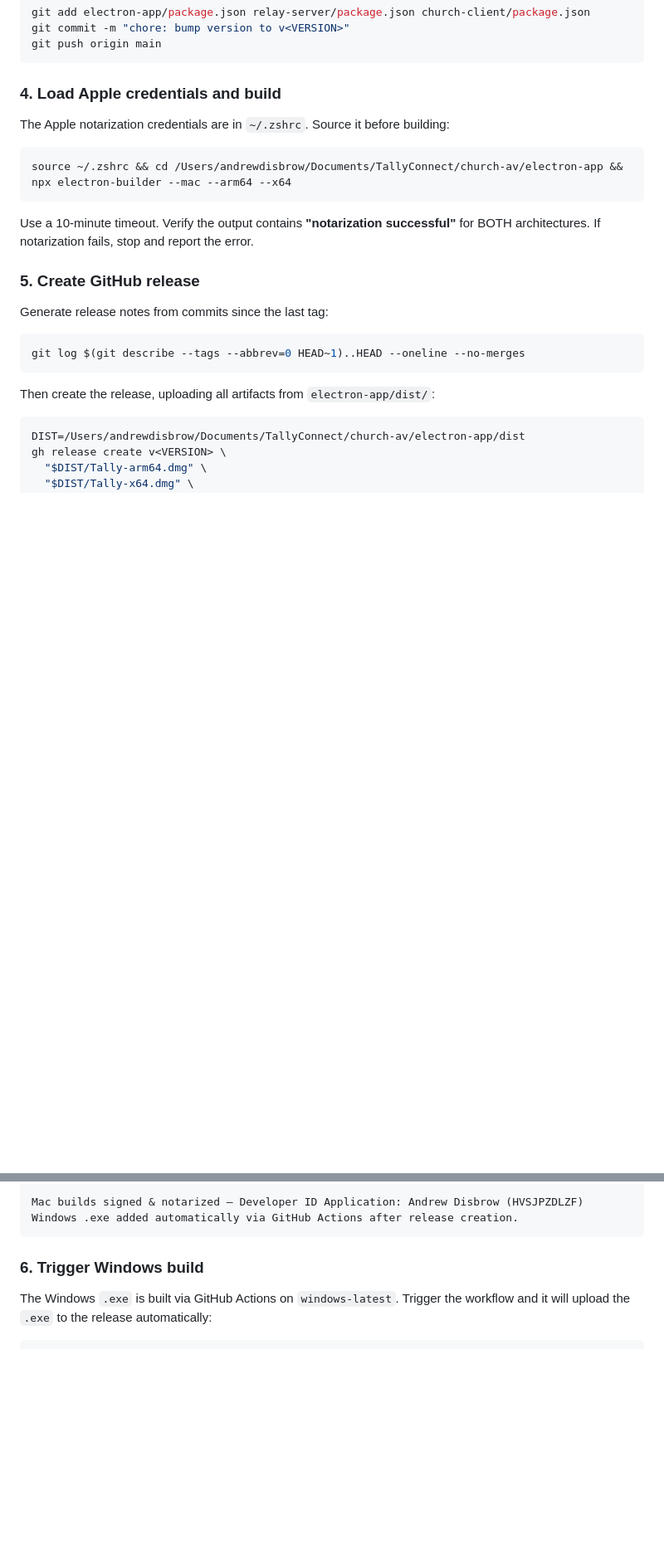
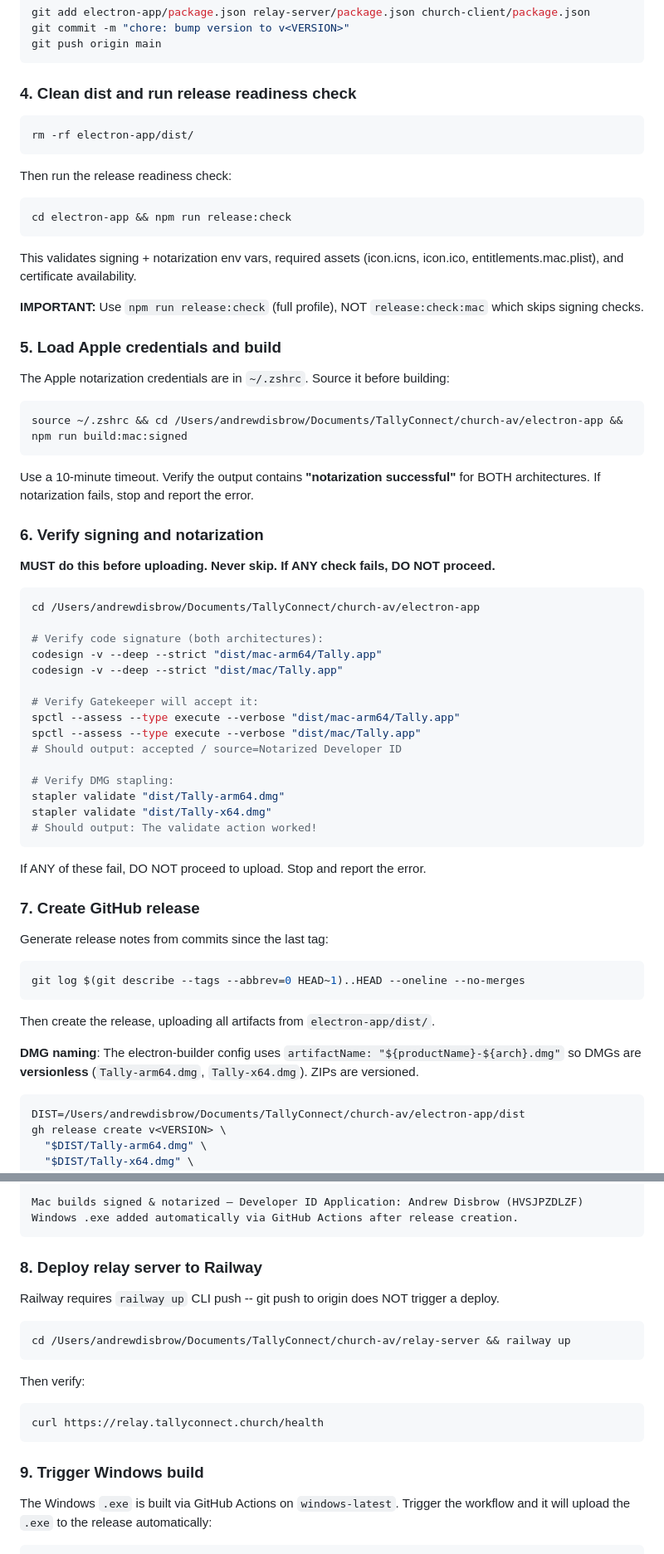
Before and after one commit to peterdisbrow/tally, a Markdown page: .claude/skills/build-release.md, 2 parts joined by grey strips. Shown at 83% size. Rendered like a GitHub page; blank space fills up the shorter version.

````diff
--- a/.claude/skills/build-release.md
+++ b/.claude/skills/build-release.md
@@ -34,17 +50,57 @@ git commit -m "chore: bump version to v<VERSION>"
 git push origin main
 ```
 
-### 4. Load Apple credentials and build
+### 4. Clean dist and run release readiness check
+
+```bash
+rm -rf electron-app/dist/
+```
+
+Then run the release readiness check:
+
+```bash
+cd electron-app && npm run release:check
+```
+
+This validates signing + notarization env vars, required assets (icon.icns, icon.ico, entitlements.mac.plist), and certificate availability.
+
+**IMPORTANT:** Use `npm run release:check` (full profile), NOT `release:check:mac` which skips signing checks.
+
+### 5. Load Apple credentials and build
 
 The Apple notarization credentials are in `~/.zshrc`. Source it before building:
 
 ```bash
-source ~/.zshrc && cd /Users/andrewdisbrow/Documents/TallyConnect/church-av/electron-app && npx electron-builder --mac --arm64 --x64
+source ~/.zshrc && cd /Users/andrewdisbrow/Documents/TallyConnect/church-av/electron-app && npm run build:mac:signed
 ```
 
 Use a 10-minute timeout. Verify the output contains **"notarization successful"** for BOTH architectures. If notarization fails, stop and report the error.
 
-### 5. Create GitHub release
+### 6. Verify signing and notarization
+
+**MUST do this before uploading. Never skip. If ANY check fails, DO NOT proceed.**
+
+```bash
+cd /Users/andrewdisbrow/Documents/TallyConnect/church-av/electron-app
+
+# Verify code signature (both architectures):
+codesign -v --deep --strict "dist/mac-arm64/Tally.app"
+codesign -v --deep --strict "dist/mac/Tally.app"
+
+# Verify Gatekeeper will accept it:
+spctl --assess --type execute --verbose "dist/mac-arm64/Tally.app"
+spctl --assess --type execute --verbose "dist/mac/Tally.app"
+# Should output: accepted / source=Notarized Developer ID
+
+# Verify DMG stapling:
+stapler validate "dist/Tally-arm64.dmg"
+stapler validate "dist/Tally-x64.dmg"
+# Should output: The validate action worked!
+```
+
+If ANY of these fail, DO NOT proceed to upload. Stop and report the error.
+
+### 7. Create GitHub release
 
 Generate release notes from commits since the last tag:
 
@@ -52,7 +108,9 @@ Generate release notes from commits since the last tag:
 git log $(git describe --tags --abbrev=0 HEAD~1)..HEAD --oneline --no-merges
 ```
 
-Then create the release, uploading all artifacts from `electron-app/dist/`:
+Then create the release, uploading all artifacts from `electron-app/dist/`.
+
+**DMG naming**: The electron-builder config uses `artifactName: "${productName}-${arch}.dmg"` so DMGs are **versionless** (`Tally-arm64.dmg`, `Tally-x64.dmg`). ZIPs are versioned.
 
 ```bash
 DIST=/Users/andrewdisbrow/Documents/TallyConnect/church-av/electron-app/dist
@@ -86,7 +144,21 @@ Mac builds signed & notarized — Developer ID Application: Andrew Disbrow (HVSJ
 Windows .exe added automatically via GitHub Actions after release creation.
 ```
 
-### 6. Trigger Windows build
+### 8. Deploy relay server to Railway
+
+Railway requires `railway up` CLI push -- git push to origin does NOT trigger a deploy.
+
+```bash
+cd /Users/andrewdisbrow/Documents/TallyConnect/church-av/relay-server && railway up
+```
+
+Then verify:
+
+```bash
+curl https://relay.tallyconnect.church/health
+```
+
+### 9. Trigger Windows build
 
 The Windows `.exe` is built via GitHub Actions on `windows-latest`. Trigger the workflow and it will upload the `.exe` to the release automatically:
 
````
Also changed, not shown: other parts of .claude/skills/build-release.md (+86 -3 lines).
